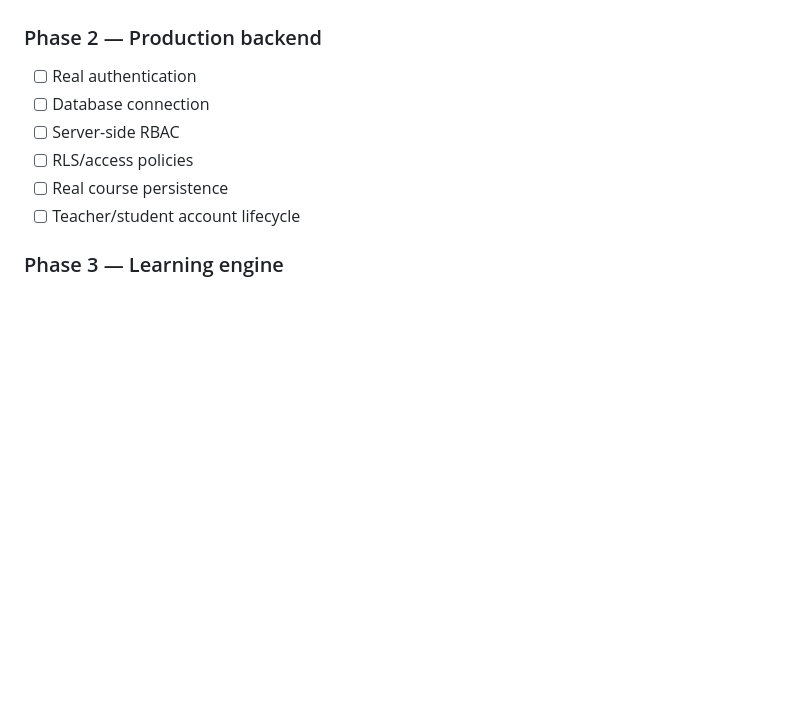
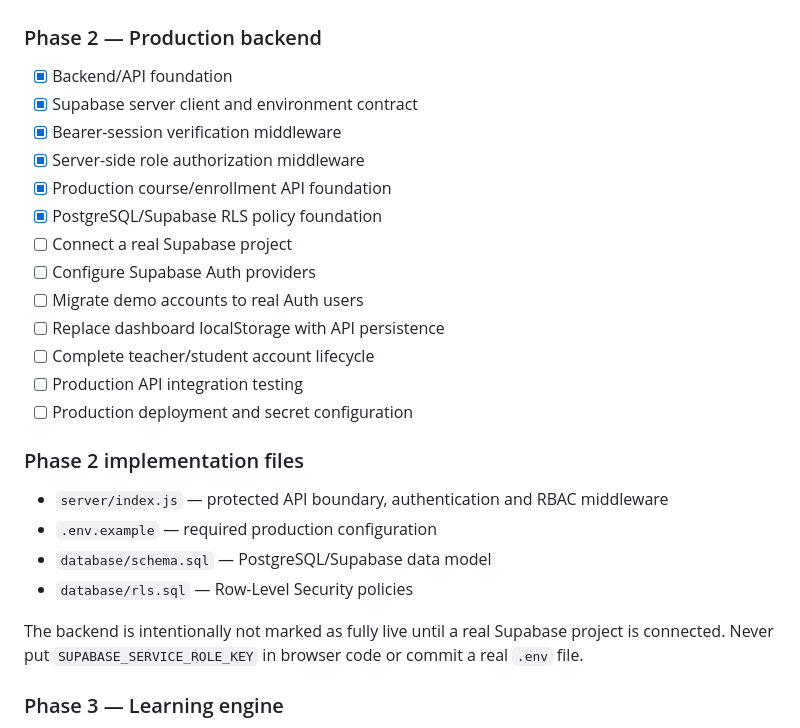
Before and after one commit to jark-zenith/Itech-Academy-, a Markdown page: README.md, the part around the change. Drawn GitHub-style; blank space fills up the shorter version.

Commit message:
Phase 2: document production backend progress

```diff
--- a/README.md
+++ b/README.md
@@ -129,12 +129,27 @@ No passwords are stored by the prototype.
 - [x] Database schema foundation
 
 ### Phase 2 — Production backend
-- [ ] Real authentication
-- [ ] Database connection
-- [ ] Server-side RBAC
-- [ ] RLS/access policies
-- [ ] Real course persistence
-- [ ] Teacher/student account lifecycle
+- [x] Backend/API foundation
+- [x] Supabase server client and environment contract
+- [x] Bearer-session verification middleware
+- [x] Server-side role authorization middleware
+- [x] Production course/enrollment API foundation
+- [x] PostgreSQL/Supabase RLS policy foundation
+- [ ] Connect a real Supabase project
+- [ ] Configure Supabase Auth providers
+- [ ] Migrate demo accounts to real Auth users
+- [ ] Replace dashboard localStorage with API persistence
+- [ ] Complete teacher/student account lifecycle
+- [ ] Production API integration testing
+- [ ] Production deployment and secret configuration
+
+### Phase 2 implementation files
+- `server/index.js` — protected API boundary, authentication and RBAC middleware
+- `.env.example` — required production configuration
+- `database/schema.sql` — PostgreSQL/Supabase data model
+- `database/rls.sql` — Row-Level Security policies
+
+The backend is intentionally not marked as fully live until a real Supabase project is connected. Never put `SUPABASE_SERVICE_ROLE_KEY` in browser code or commit a real `.env` file.
 
 ### Phase 3 — Learning engine
 - [ ] Rich lesson editor
```
